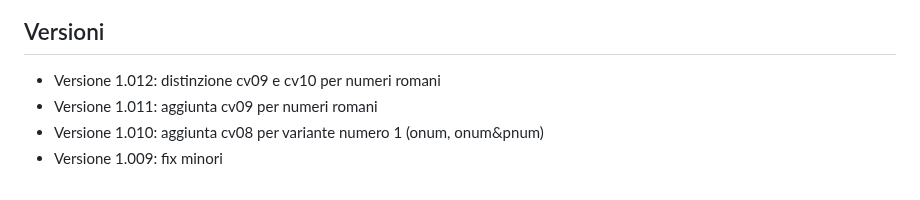
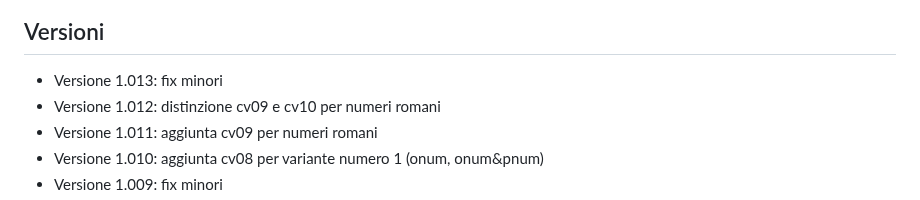
Before and after one commit to m-casanova/Garamontio, a Markdown page: README.md, the part around the change. GitHub-like rendering.

Commit message:
Version 1.013

```diff
--- a/README.md
+++ b/README.md
@@ -81,6 +81,7 @@ Si possono anche utilizzare capolettera cinquecenteschi come [Capo Nodi](https:/
 ![image](images/garamontio_98.jpg)
 
 ## Versioni
+- Versione 1.013: fix minori
 - Versione 1.012: distinzione cv09 e cv10 per numeri romani
 - Versione 1.011: aggiunta cv09 per numeri romani
 - Versione 1.010: aggiunta cv08 per variante numero 1 (onum, onum&pnum)
```
